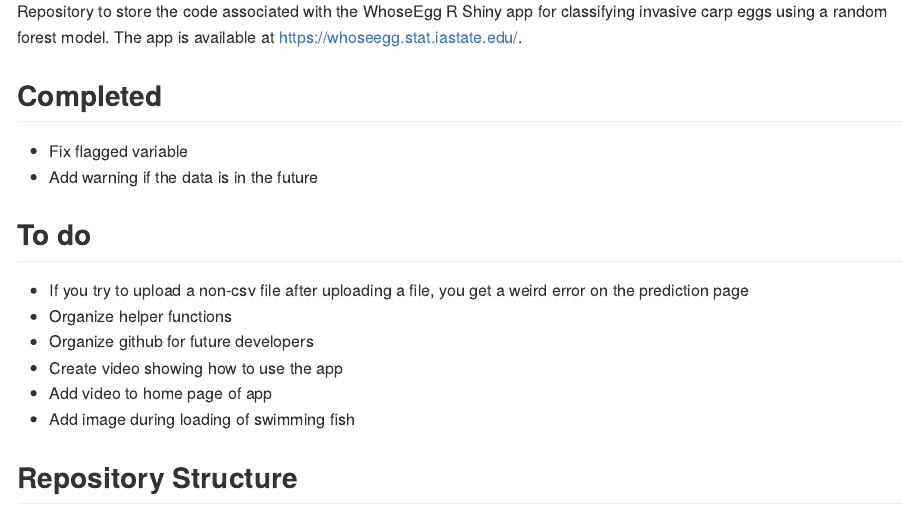
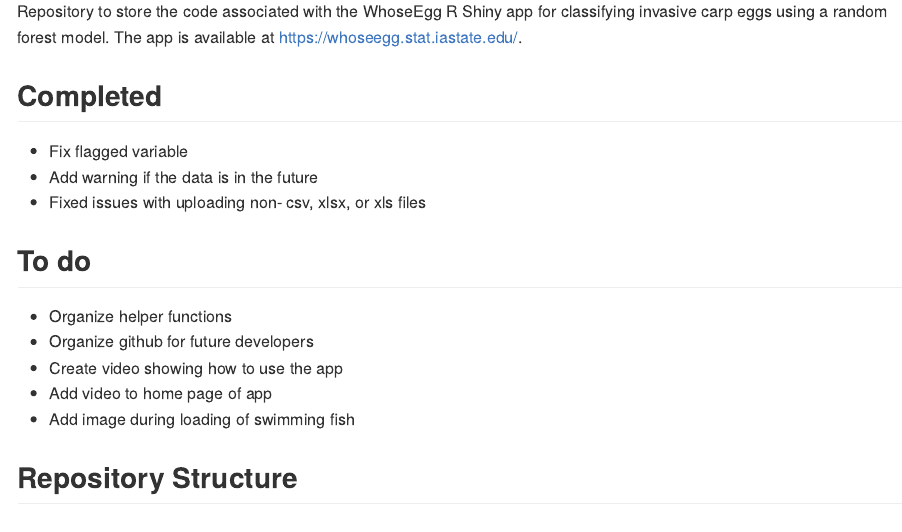
Before and after one commit to goodekat/WhoseEgg, an R Markdown document (README.Rmd): the page in a window 1100 px wide, from 250 px down. Rendered offline with R 4.5, knitr and Pandoc, with nearby package versions.

Commit message:
fixed file upload issue

```diff
--- a/README.Rmd
+++ b/README.Rmd
@@ -13,10 +13,10 @@ Repository to store the code associated with the WhoseEgg R Shiny app for classi
 
 - Fix flagged variable
 - Add warning if the data is in the future
+- Fixed issues with uploading non- csv, xlsx, or xls files
 
 ## To do
 
-- If you try to upload a non-csv file after uploading a file, you get a weird error on the prediction page
 - Organize helper functions
 - Organize github for future developers
 - Create video showing how to use the app
```
Also changed, not shown: app.R (+3 -1 lines).
